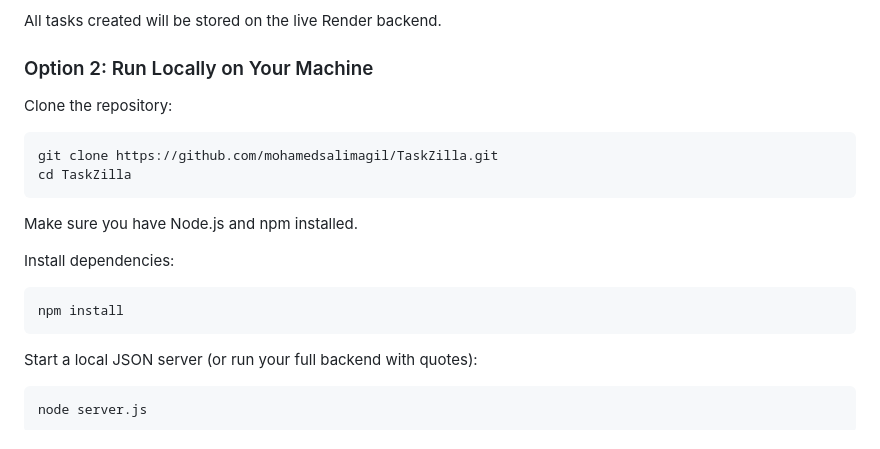
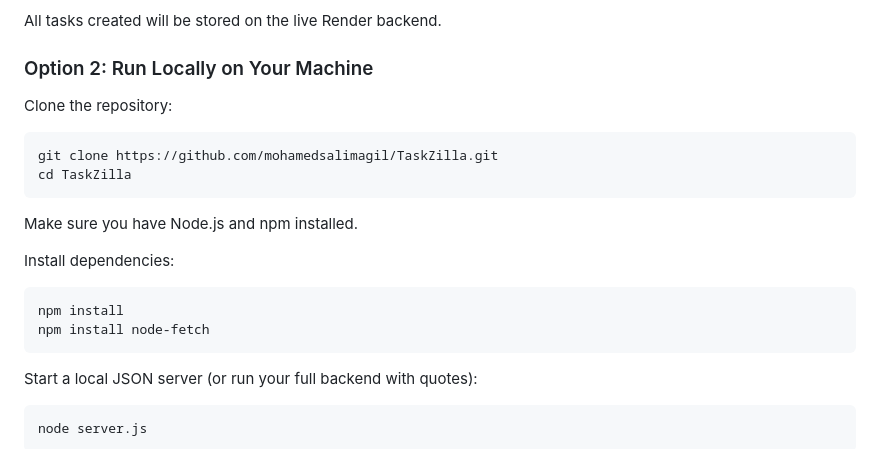
Before and after one commit to mohamedsalimagil/TaskZilla, a Markdown page: README.MD, the part around the change. Rendered like a GitHub page.

Commit message:
docs: update README with dynamic quote feature, Render proxy endpoint, and node-fetch installation instructions

````diff
--- a/README.MD
+++ b/README.MD
@@ -56,7 +56,6 @@ https://mohamedsalimagil.github.io/TaskZilla/
 All tasks created will be stored on the live Render backend.
 
 ### Option 2: Run Locally on Your Machine
-
 Clone the repository:
 ```bash
 git clone https://github.com/mohamedsalimagil/TaskZilla.git
@@ -68,6 +67,7 @@ Make sure you have Node.js and npm installed.
 Install dependencies:
 ```bash
 npm install
+npm install node-fetch
 ```
 
 Start a local JSON server (or run your full backend with quotes):
````
